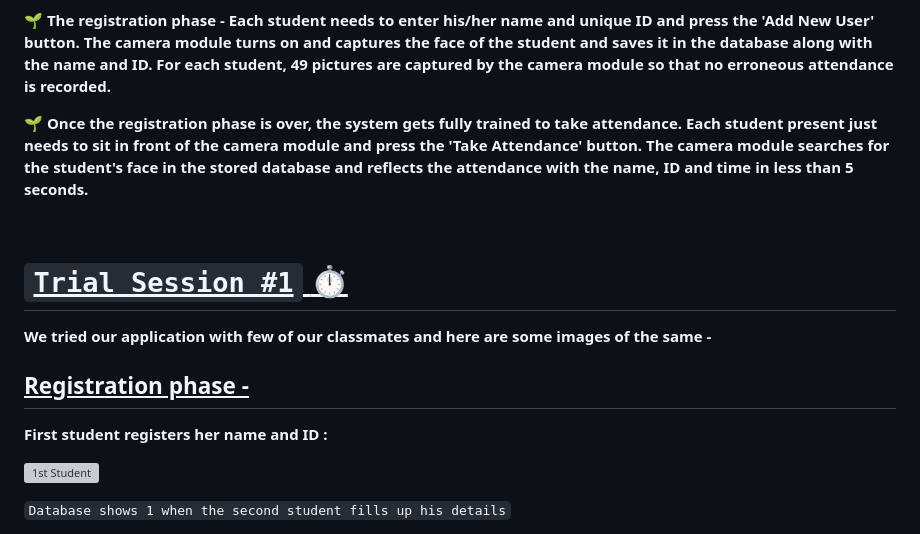
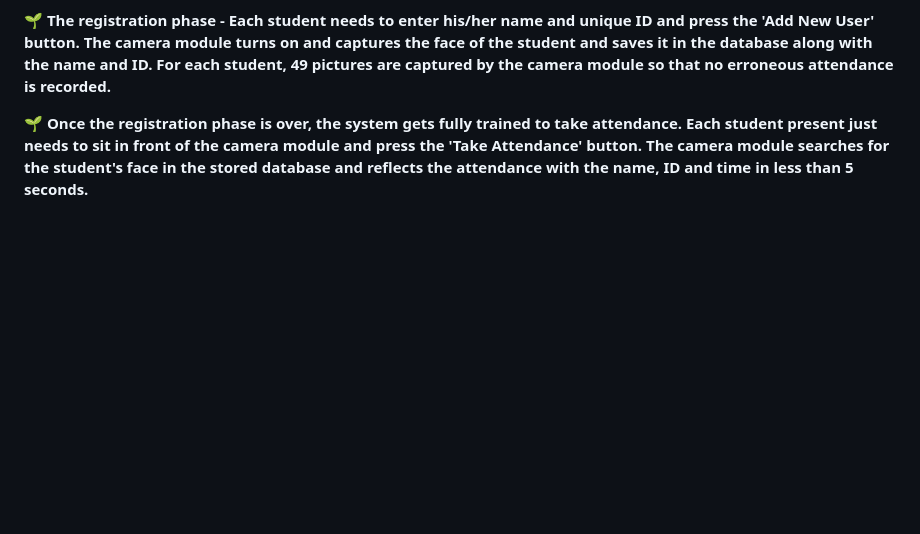
Before and after one commit to 123Vasu/MLSA-SPRINT-EDUCATION-02, a Markdown page: README.md, the part around one of its changes. Drawn GitHub-style; blank space fills up the shorter version; grey boxes are pictures that could not be loaded.

```diff
--- a/README.md
+++ b/README.md
@@ -60,18 +60,3 @@ Read through these lines to know more about me :smiley:**
 **:seedling: The registration phase - Each student needs to enter his/her name and unique ID and press the 'Add New User' button. The camera module turns on and captures the face of the student and saves it in the database along with the name and ID. For each student, 49 pictures are captured by the camera module so that no erroneous attendance is recorded.**<br>
 
 **:seedling: Once the registration phase is over, the system gets fully trained to take attendance. Each student present just needs to sit in front of the camera module and press the 'Take Attendance' button. The camera module searches for the student's face in the stored database and reflects the attendance with the name, ID and time in less than 5 seconds.**
-
-<br>
-
-# <u> `Trial Session #1` :stopwatch:</u>
-
-**We tried our application with few of our classmates and here are some images of the same -**<br>
-
-## <u> **Registration phase -**</u><br>
-
-**First student registers her name and ID :**<br>
-
-![1st Student](https://github.com/123Vasu/MLSA-SPRINT-EDUCATION-02/blob/main/doel.png)
-
-`Database shows 1 when the second student fills up his details`<br>
-
```
Also changed, not shown: other parts of README.md (+0 -11 lines).
